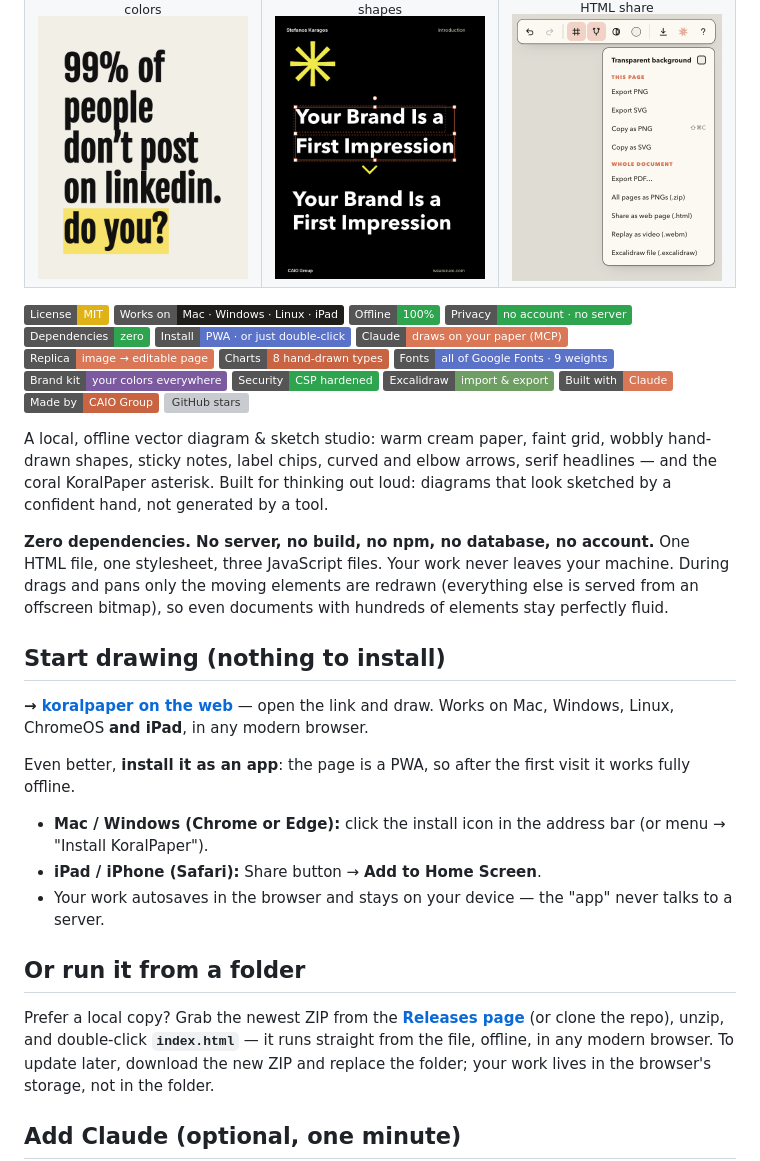
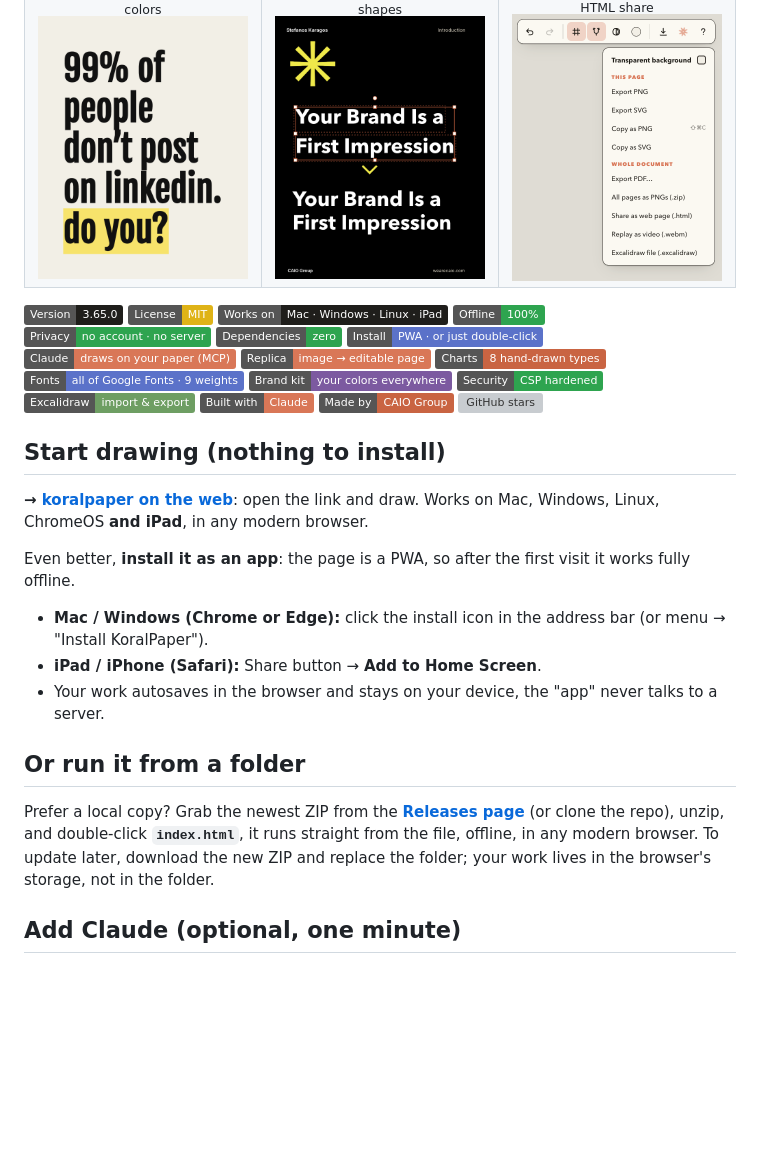
Before and after one commit to karagos/koralpaper, a Markdown page: README.md, the part around one of its changes. Rendered like a GitHub page; badges without logos; blank space fills up the shorter version; grey boxes are pictures that could not be loaded.

```diff
--- a/README.md
+++ b/README.md
@@ -32,6 +60,7 @@ includes roasting your own diagram.
 </tr>
 </table>
 
+![Version](https://img.shields.io/badge/Version-3.65.0-1F1E1B)
 [![License: MIT](https://img.shields.io/badge/License-MIT-yellow)](LICENSE)
 ![Works on: Mac, Windows, Linux, iPad](https://img.shields.io/badge/Works%20on-Mac%20·%20Windows%20·%20Linux%20·%20iPad-1F1E1B)
 ![Offline: 100%](https://img.shields.io/badge/Offline-100%25-2ea44f)
@@ -49,21 +78,9 @@ includes roasting your own diagram.
 [![Made by: CAIO Group](https://img.shields.io/badge/Made%20by-CAIO%20Group-C96442)](https://wearecaio.com)
 [![GitHub stars](https://img.shields.io/github/stars/karagos/koralpaper?style=social)](https://github.com/karagos/koralpaper/stargazers)
 
-A local, offline vector diagram & sketch studio: warm cream paper, faint
-grid, wobbly hand-drawn shapes, sticky notes, label chips, curved and elbow
-arrows, serif headlines — and the coral KoralPaper asterisk. Built for
-thinking out loud: diagrams that look sketched by a confident hand, not
-generated by a tool.
-
-**Zero dependencies. No server, no build, no npm, no database, no account.**
-One HTML file, one stylesheet, three JavaScript files. Your work never leaves
-your machine. During drags and pans only the moving elements are redrawn
-(everything else is served from an offscreen bitmap), so even documents with
-hundreds of elements stay perfectly fluid.
-
 ## Start drawing (nothing to install)
 
-**→ [koralpaper on the web](https://karagos.github.io/koralpaper/)** — open
+**→ [koralpaper on the web](https://karagos.github.io/koralpaper/)**: open
 the link and draw. Works on Mac, Windows, Linux, ChromeOS **and iPad**, in
 any modern browser.
 
@@ -73,14 +90,14 @@ visit it works fully offline.
 - **Mac / Windows (Chrome or Edge):** click the install icon in the address
   bar (or menu → "Install KoralPaper").
 - **iPad / iPhone (Safari):** Share button → **Add to Home Screen**.
-- Your work autosaves in the browser and stays on your device — the "app"
+- Your work autosaves in the browser and stays on your device, the "app"
   never talks to a server.
 
 ## Or run it from a folder
 
 Prefer a local copy? Grab the newest ZIP from the
 [**Releases page**](https://github.com/karagos/koralpaper/releases)
-(or clone the repo), unzip, and double-click **`index.html`** — it runs
+(or clone the repo), unzip, and double-click **`index.html`**, it runs
 straight from the file, offline, in any modern browser. To update later,
 download the new ZIP and replace the folder; your work lives in the
 browser's storage, not in the folder.
```
Also changed, not shown: other parts of README.md (+83 -55 lines).
